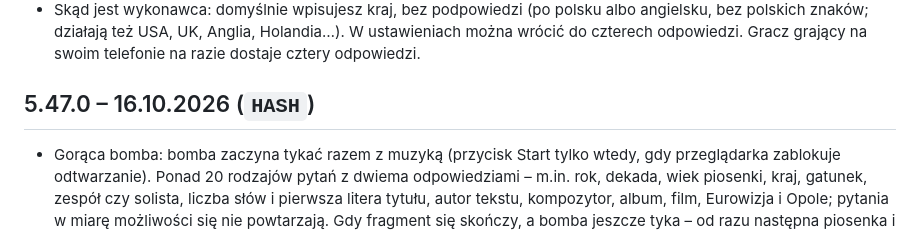
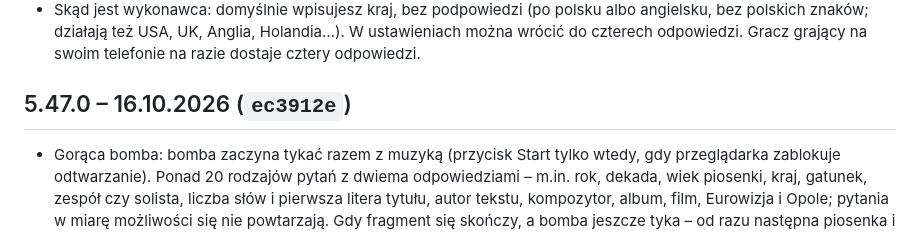
Before and after one commit to matyz55/hitster, a Markdown page: CHANGELOG.md, the part around the change. GitHub-like rendering.

Commit message:
CHANGELOG: skrót commitu ec3912e
Co-Authored-By: Claude Opus 5.5 <noreply@anthropic.com>
Claude-Session: https://claude.ai/code/session_01XHHDRWQwz16vCSSUTRBoVW

```diff
--- a/CHANGELOG.md
+++ b/CHANGELOG.md
@@ -847,7 +847,7 @@ Pierwsza, statyczna wersja gry w przeglądarce, wzorowana na planszówce Hitster
 - Odpowiedzi do wyboru (Kto to śpiewa?, Kto za tym stoi?, Z jakiego to ekranu?, Łańcuch skojarzeń, Licytacja i ich minigry) – w pionowej liście przycisków równej wysokości.
 - Skąd jest wykonawca: domyślnie wpisujesz kraj, bez podpowiedzi (po polsku albo angielsku, bez polskich znaków; działają też USA, UK, Anglia, Holandia…). W ustawieniach można wrócić do czterech odpowiedzi. Gracz grający na swoim telefonie na razie dostaje cztery odpowiedzi.
 
-## 5.47.0 – 16.10.2026 (`HASH`)
+## 5.47.0 – 16.10.2026 (`ec3912e`)
 
 - Gorąca bomba: bomba zaczyna tykać razem z muzyką (przycisk Start tylko wtedy, gdy przeglądarka zablokuje odtwarzanie). Ponad 20 rodzajów pytań z dwiema odpowiedziami – m.in. rok, dekada, wiek piosenki, kraj, gatunek, zespół czy solista, liczba słów i pierwsza litera tytułu, autor tekstu, kompozytor, album, film, Eurowizja i Opole; pytania w miarę możliwości się nie powtarzają. Gdy fragment się skończy, a bomba jeszcze tyka – od razu następna piosenka i nowe pytanie.
 - Łańcuch skojarzeń: bez muzyki przed odpowiedzią (posłuchać można po odpowiedzi) – podpowiedź pokazuje poprzednią piosenkę i to, co ją łączy z szukaną. Bez pytań o to samo słowo w tytule; nowe powiązania: ten sam producent, ta sama Eurowizja, ten sam festiwal w Opolu, ten sam film, serial albo gra.
```
